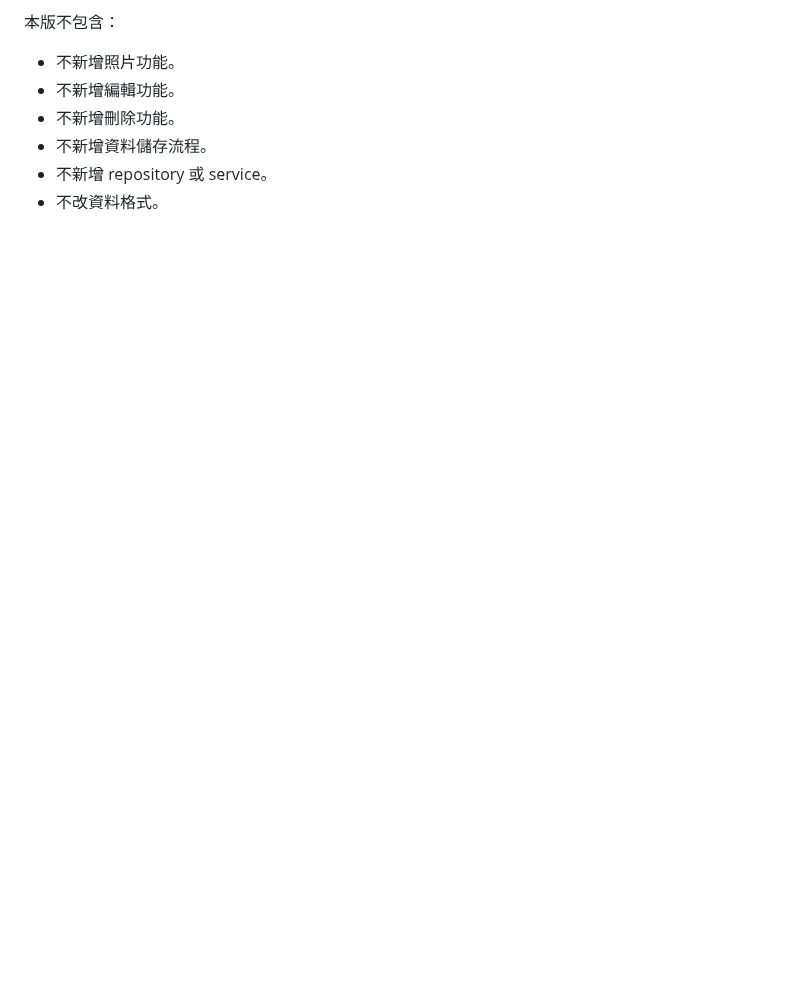
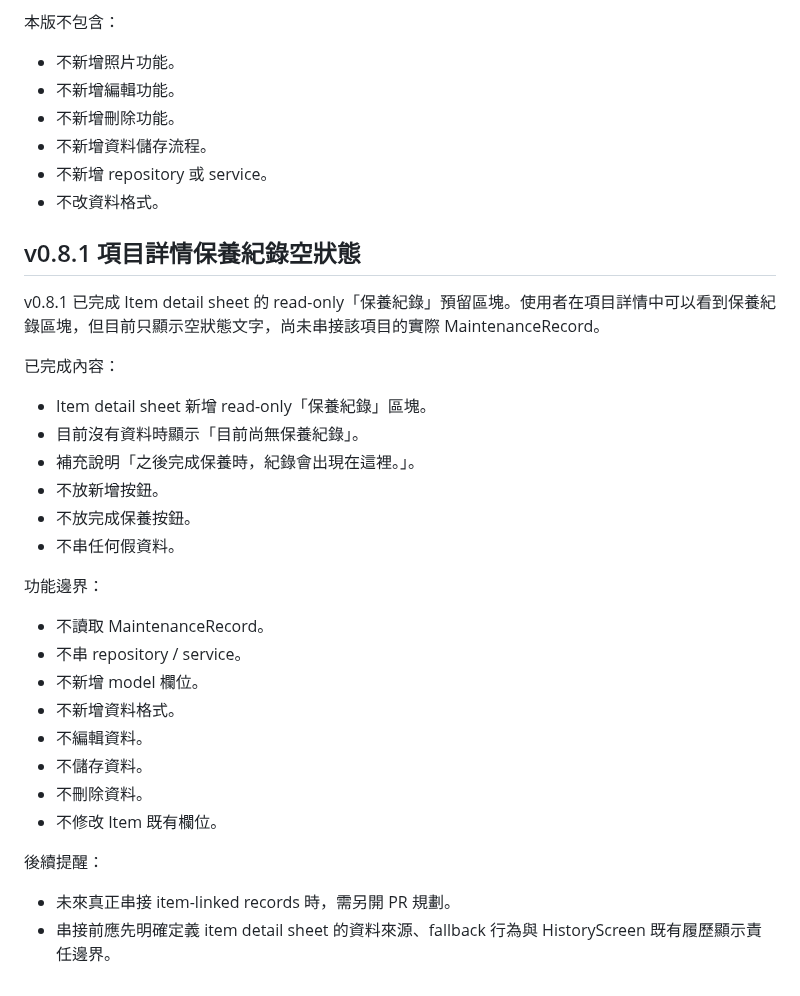
Before and after one commit to wkc50283-star/life-maintenance, a Markdown page: docs/v0.2.0-local-data-plan.md, the part around the change. Rendered like a GitHub page; blank space fills up the shorter version.

Commit message:
Document v0.8.1 item detail records placeholder

```diff
--- a/docs/v0.2.0-local-data-plan.md
+++ b/docs/v0.2.0-local-data-plan.md
@@ -767,3 +767,32 @@ v0.7.0 已完成 History record read-only detail sheet。使用者可以在 Hist
 - 不新增資料儲存流程。
 - 不新增 repository 或 service。
 - 不改資料格式。
+
+## v0.8.1 項目詳情保養紀錄空狀態
+
+v0.8.1 已完成 Item detail sheet 的 read-only「保養紀錄」預留區塊。使用者在項目詳情中可以看到保養紀錄區塊，但目前只顯示空狀態文字，尚未串接該項目的實際 MaintenanceRecord。
+
+已完成內容：
+
+- Item detail sheet 新增 read-only「保養紀錄」區塊。
+- 目前沒有資料時顯示「目前尚無保養紀錄」。
+- 補充說明「之後完成保養時，紀錄會出現在這裡。」。
+- 不放新增按鈕。
+- 不放完成保養按鈕。
+- 不串任何假資料。
+
+功能邊界：
+
+- 不讀取 MaintenanceRecord。
+- 不串 repository / service。
+- 不新增 model 欄位。
+- 不新增資料格式。
+- 不編輯資料。
+- 不儲存資料。
+- 不刪除資料。
+- 不修改 Item 既有欄位。
+
+後續提醒：
+
+- 未來真正串接 item-linked records 時，需另開 PR 規劃。
+- 串接前應先明確定義 item detail sheet 的資料來源、fallback 行為與 HistoryScreen 既有履歷顯示責任邊界。
```
